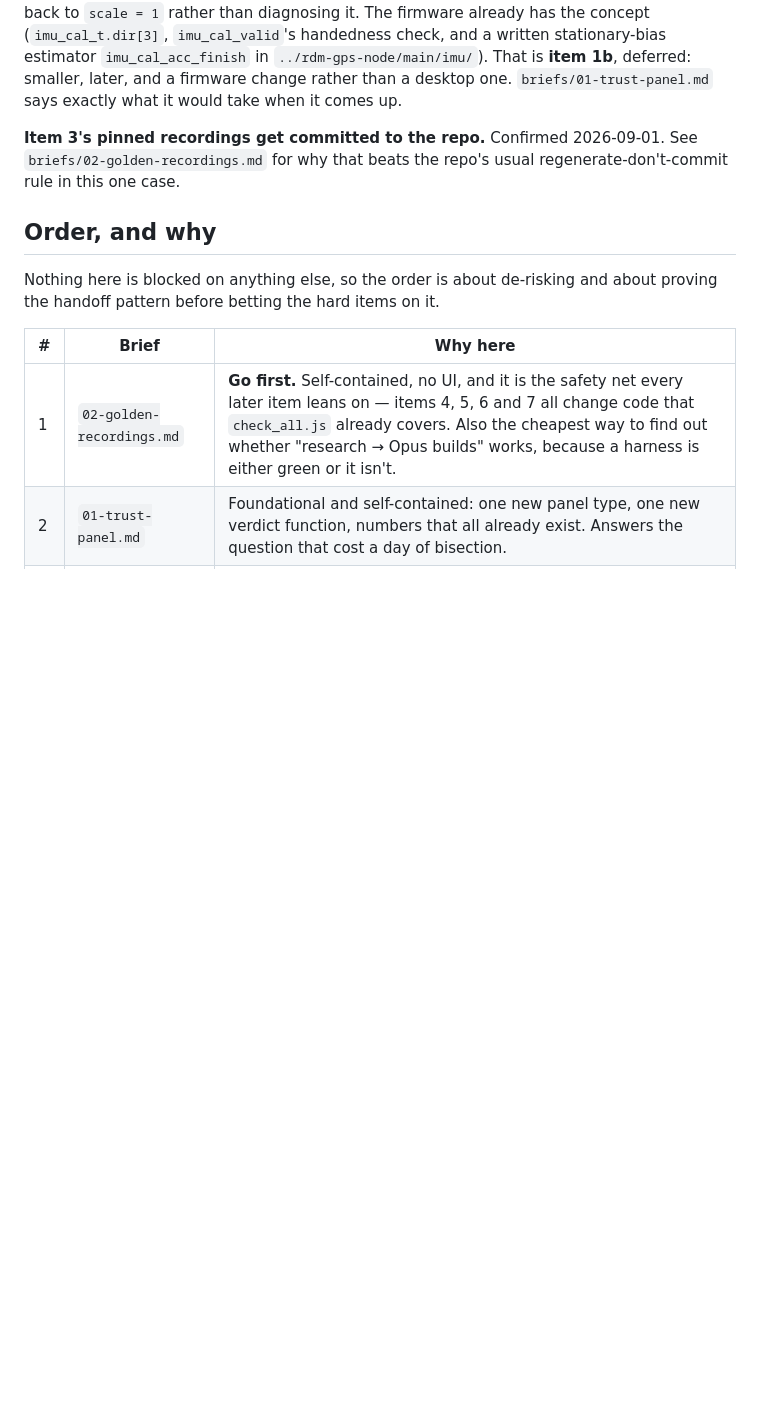
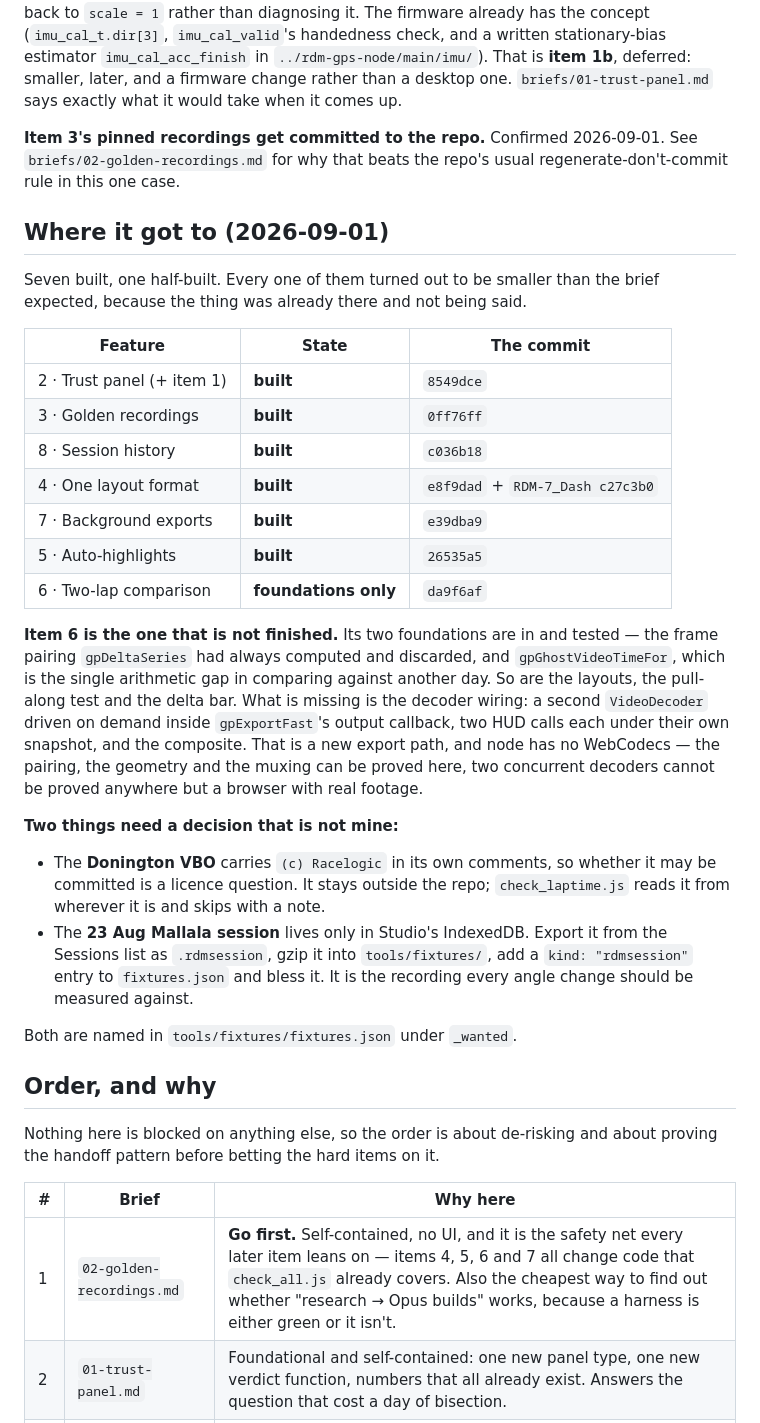
Before and after one commit to Trizzoto/rdm7-desktop, a Markdown page: docs/EIGHT_FEATURES_PLAN_2026-09.md, the part around the change. Drawn GitHub-style; blank space fills up the shorter version.

Commit message:
docs(gps): record where the eight features got to
Seven built, one half-built, and the two decisions that are not mine to make —
the Donington licence question and the 23 Aug Mallala session that lives only in
IndexedDB. Both named in tools/fixtures/fixtures.json under _wanted.

Co-Authored-By: Claude Opus 5 <noreply@anthropic.com>

```diff
--- a/docs/EIGHT_FEATURES_PLAN_2026-09.md
+++ b/docs/EIGHT_FEATURES_PLAN_2026-09.md
@@ -35,6 +35,43 @@ stationary-bias estimator `imu_cal_acc_finish` in `../rdm-gps-node/main/imu/`).
 **Item 3's pinned recordings get committed to the repo.** Confirmed 2026-09-01. See
 `briefs/02-golden-recordings.md` for why that beats the repo's usual
 regenerate-don't-commit rule in this one case.
+
+## Where it got to (2026-09-01)
+
+Seven built, one half-built. Every one of them turned out to be smaller than the
+brief expected, because the thing was already there and not being said.
+
+| Feature | State | The commit |
+|---|---|---|
+| 2 · Trust panel (+ item 1) | **built** | `8549dce` |
+| 3 · Golden recordings | **built** | `0ff76ff` |
+| 8 · Session history | **built** | `c036b18` |
+| 4 · One layout format | **built** | `e8f9dad` + `RDM-7_Dash c27c3b0` |
+| 7 · Background exports | **built** | `e39dba9` |
+| 5 · Auto-highlights | **built** | `26535a5` |
+| 6 · Two-lap comparison | **foundations only** | `da9f6af` |
+
+**Item 6 is the one that is not finished.** Its two foundations are in and
+tested — the frame pairing `gpDeltaSeries` had always computed and discarded,
+and `gpGhostVideoTimeFor`, which is the single arithmetic gap in comparing
+against another day. So are the layouts, the pull-along test and the delta bar.
+What is missing is the decoder wiring: a second `VideoDecoder` driven on demand
+inside `gpExportFast`'s output callback, two HUD calls each under their own
+snapshot, and the composite. That is a new export path, and node has no
+WebCodecs — the pairing, the geometry and the muxing can be proved here, two
+concurrent decoders cannot be proved anywhere but a browser with real footage.
+
+**Two things need a decision that is not mine:**
+
+- The **Donington VBO** carries `(c) Racelogic` in its own comments, so whether
+  it may be committed is a licence question. It stays outside the repo;
+  `check_laptime.js` reads it from wherever it is and skips with a note.
+- The **23 Aug Mallala session** lives only in Studio's IndexedDB. Export it
+  from the Sessions list as `.rdmsession`, gzip it into `tools/fixtures/`, add a
+  `kind: "rdmsession"` entry to `fixtures.json` and bless it. It is the
+  recording every angle change should be measured against.
+
+Both are named in `tools/fixtures/fixtures.json` under `_wanted`.
 
 ## Order, and why
 
```
